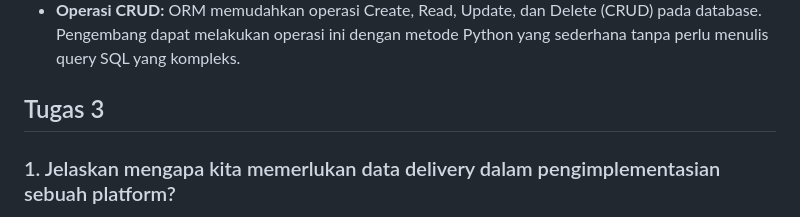
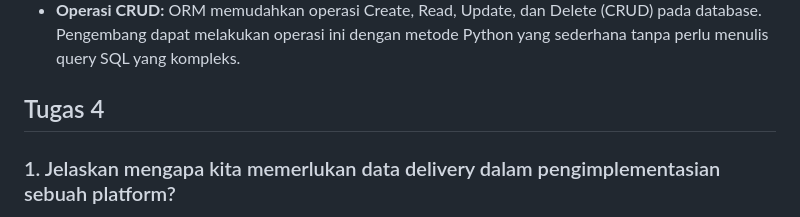
Before and after one commit to annisadwiyanti/Old-World-Adornments-PBP, a Markdown page: README.md, the part around the change. Drawn GitHub-style.

Commit message:
revisi readme salah tulis harusnya tugas 4

```diff
--- a/README.md
+++ b/README.md
@@ -89,7 +89,7 @@ Karena berfungsi sebagai jembatan antara database relasional dan objek dalam kod
 - **Operasi CRUD:** ORM memudahkan operasi Create, Read, Update, dan Delete (CRUD) pada database. Pengembang dapat melakukan operasi ini dengan metode Python yang sederhana tanpa perlu menulis query SQL yang kompleks.
 
 
-## Tugas 3
+## Tugas 4
 ### 1. Jelaskan mengapa kita memerlukan data delivery dalam pengimplementasian sebuah platform?
 Data delivery penting dalam pengimplementasian sebuah platform karena memungkinkan transfer data atau komunikasi anatara server dan klien ataupun antara berbagai komponen sistem, aplikasi, atau layanan. Ini memastikan bahwa data yang dibutuhkan tersedia di tempat yang tepat dan waktu yang tepat, memungkinkan integrasi yang lancar dan operasional yang efisien. Tanpa data delivery yang efektif, platform mungkin mengalami keterlambatan, kehilangan data, atau ketidakcocokan data, yang dapat menghambat fungsionalitas dan kinerja keseluruhan.
 
```
